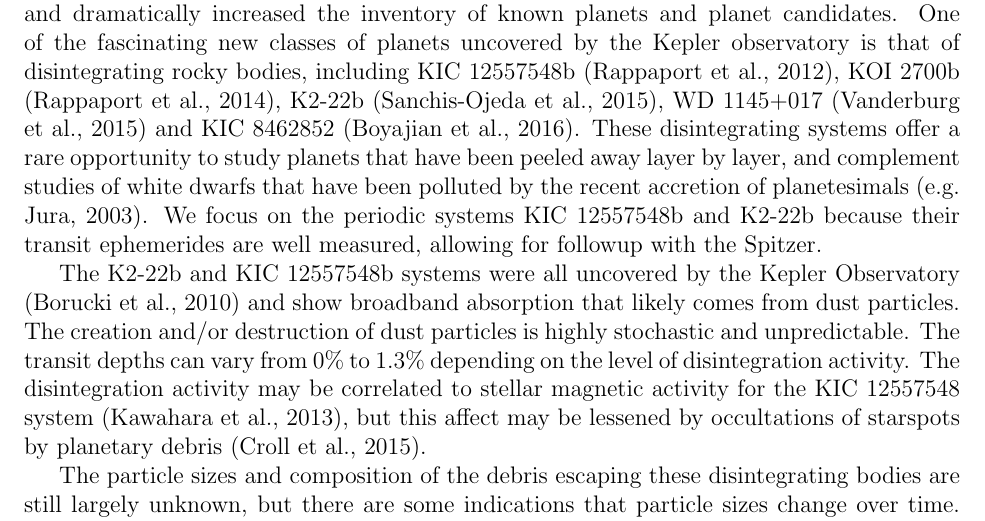
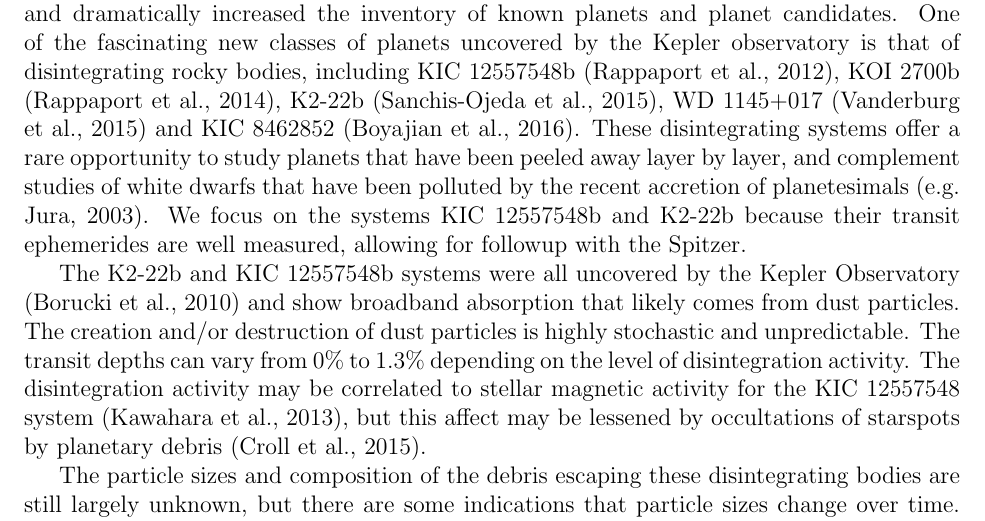
Before and after one commit to eas342/2016_spitzer_prop, a LaTeX document (cycle13_RegSnap_v1.tex): part of page 1 of 6, cut so that both start at the same text. Compiled offline with pdfLaTeX.

```diff
--- a/cycle13_RegSnap_v1.tex
+++ b/cycle13_RegSnap_v1.tex
@@ -97,7 +97,7 @@
 One of the fascinating new classes of planets uncovered by the Kepler observatory is that of disintegrating rocky bodies,
 including KIC 12557548b \citep{rappaport}, KOI 2700b \citep{rappaport2014KOI2700}, K2-22b \citep{sanchis-ojedak2-22}, WD 1145+017 \citep{vanderburg2015wdDisintegrating} and KIC 8462852 \citep{boyajian846}.
 These disintegrating systems offer a rare opportunity to study planets that have been peeled away layer by layer, and complement studies of white dwarfs that have been polluted by the recent accretion of planetesimals \cite[e.g.][]{jura2003wdPollution}.
-We focus on the periodic systems KIC 12557548b and K2-22b because their transit ephemerides are well measured, allowing for followup with the Spitzer.
+We focus on the systems KIC 12557548b and K2-22b because their transit ephemerides are well measured, allowing for followup with the Spitzer.
 
 The K2-22b and KIC 12557548b systems were all uncovered by the Kepler Observatory \citep{borucki2010} and show broadband absorption that likely comes from dust particles.
 The creation and/or destruction of dust particles is highly stochastic and unpredictable.
```
